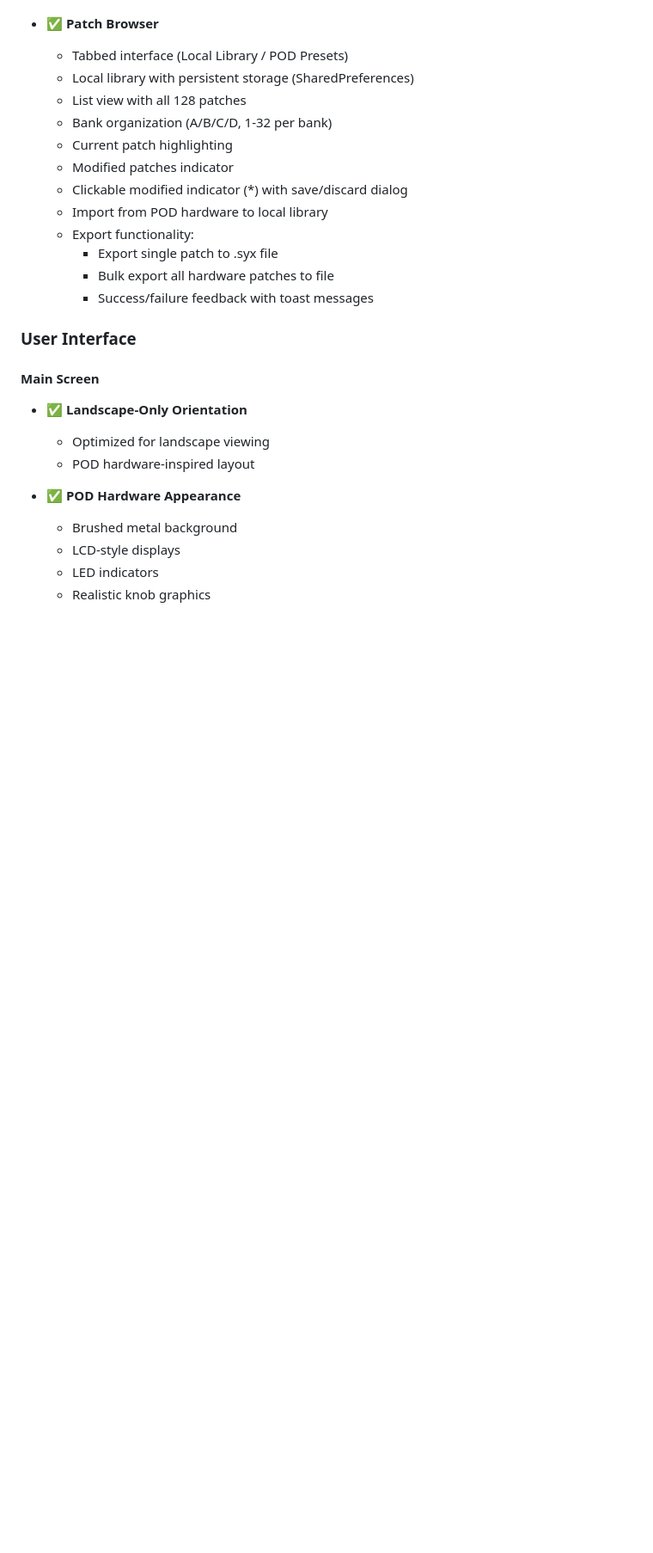
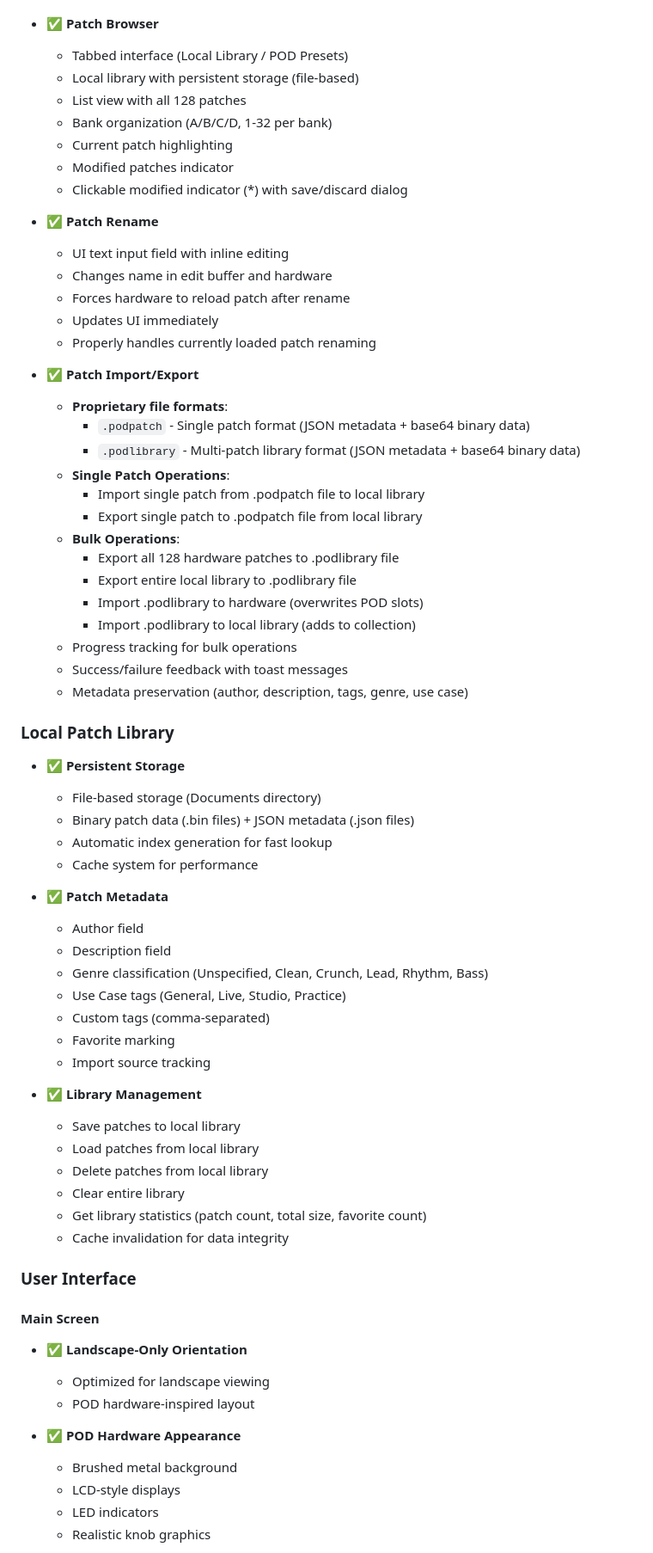
Before and after one commit to bhsardinha/pod_flutter, a Markdown page: docs/FEATURES.md, the part around one of its changes. Shown at 86% size. Rendered like a GitHub page; blank space fills up the shorter version.

```diff
--- a/docs/FEATURES.md
+++ b/docs/FEATURES.md
@@ -193,17 +195,60 @@ This document provides a comprehensive overview of implemented features, known l
 
 - ✅ **Patch Browser**
   - Tabbed interface (Local Library / POD Presets)
-  - Local library with persistent storage (SharedPreferences)
+  - Local library with persistent storage (file-based)
   - List view with all 128 patches
   - Bank organization (A/B/C/D, 1-32 per bank)
   - Current patch highlighting
   - Modified patches indicator
   - Clickable modified indicator (*) with save/discard dialog
-  - Import from POD hardware to local library
-  - Export functionality:
-    - Export single patch to .syx file
-    - Bulk export all hardware patches to file
-    - Success/failure feedback with toast messages
+
+- ✅ **Patch Rename**
+  - UI text input field with inline editing
+  - Changes name in edit buffer and hardware
+  - Forces hardware to reload patch after rename
+  - Updates UI immediately
+  - Properly handles currently loaded patch renaming
+
+- ✅ **Patch Import/Export**
+  - **Proprietary file formats**:
+    - `.podpatch` - Single patch format (JSON metadata + base64 binary data)
+    - `.podlibrary` - Multi-patch library format (JSON metadata + base64 binary data)
+  - **Single Patch Operations**:
+    - Import single patch from .podpatch file to local library
+    - Export single patch to .podpatch file from local library
+  - **Bulk Operations**:
+    - Export all 128 hardware patches to .podlibrary file
+    - Export entire local library to .podlibrary file
+    - Import .podlibrary to hardware (overwrites POD slots)
+    - Import .podlibrary to local library (adds to collection)
+  - Progress tracking for bulk operations
+  - Success/failure feedback with toast messages
+  - Metadata preservation (author, description, tags, genre, use case)
+
+### Local Patch Library
+
+- ✅ **Persistent Storage**
+  - File-based storage (Documents directory)
+  - Binary patch data (.bin files) + JSON metadata (.json files)
+  - Automatic index generation for fast lookup
+  - Cache system for performance
+
+- ✅ **Patch Metadata**
+  - Author field
+  - Description field
+  - Genre classification (Unspecified, Clean, Crunch, Lead, Rhythm, Bass)
+  - Use Case tags (General, Live, Studio, Practice)
+  - Custom tags (comma-separated)
+  - Favorite marking
+  - Import source tracking
+
+- ✅ **Library Management**
+  - Save patches to local library
+  - Load patches from local library
+  - Delete patches from local library
+  - Clear entire library
+  - Get library statistics (patch count, total size, favorite count)
+  - Cache invalidation for data integrity
 
 ### User Interface
 
```
Also changed, not shown: other parts of docs/FEATURES.md (+49 -279 lines).
